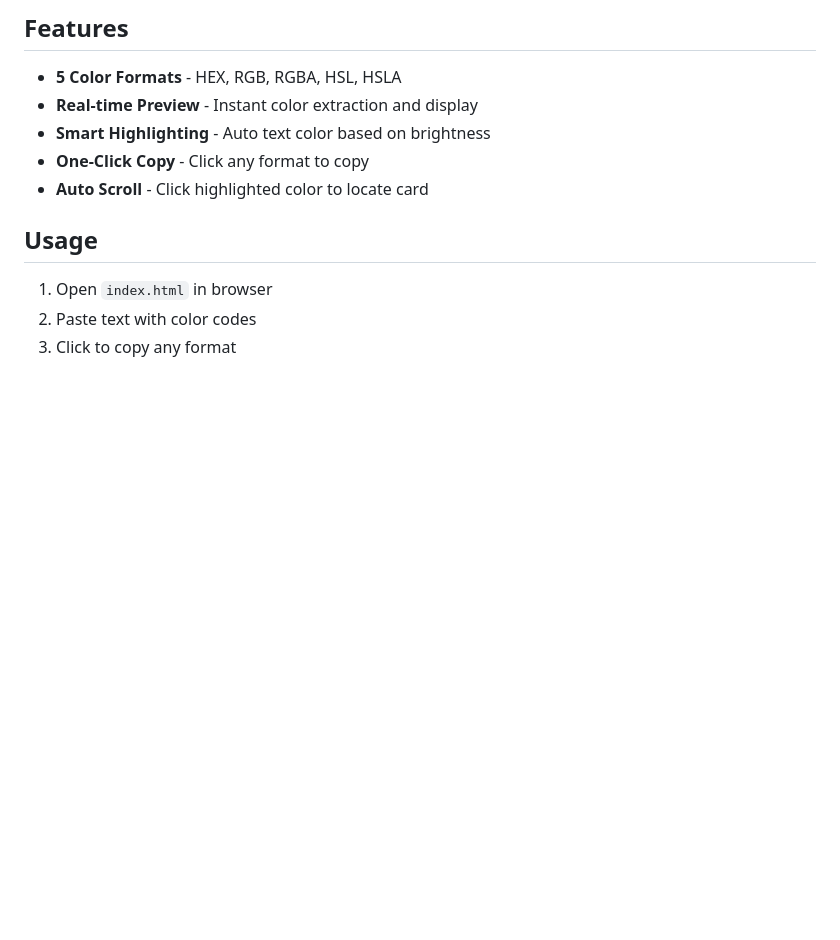
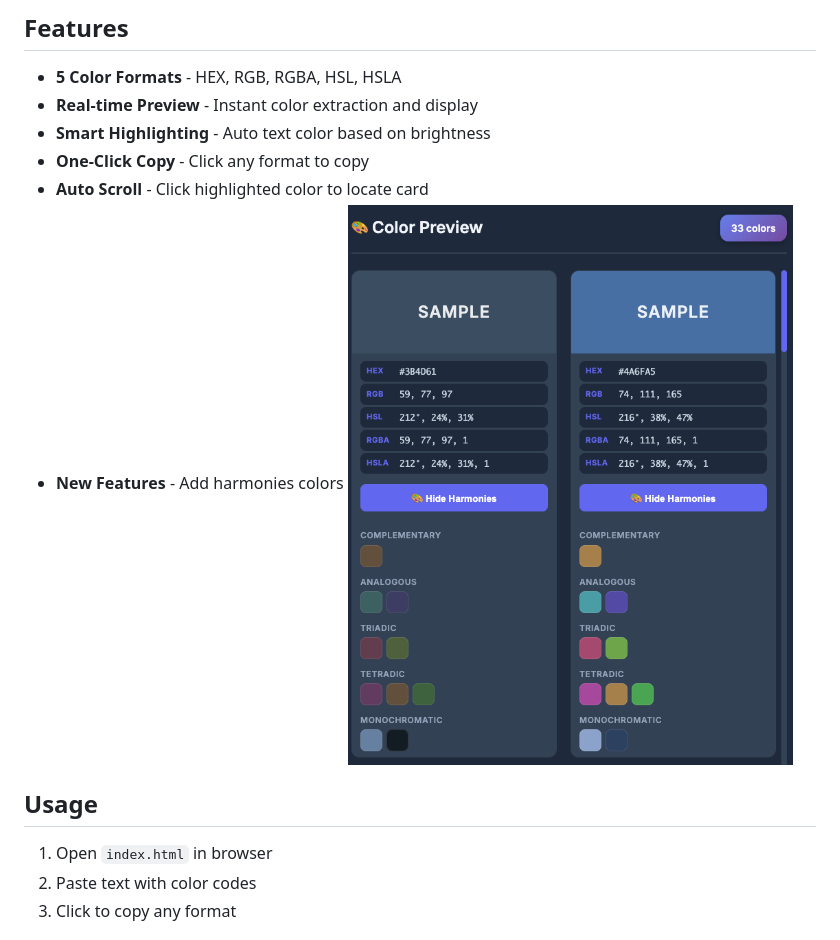
Before and after one commit to thinkwee/ColorSnap, a Markdown page: README.md, the part around the change. Rendered like a GitHub page; pictures changed too: harmonies.png (added); blank space fills up the shorter version.

Commit message:
add harmonies

```diff
--- a/README.md
+++ b/README.md
@@ -11,6 +11,8 @@ You can try it at [thinkwee.top/colorsnap/](https://thinkwee.top/colorsnap/).
 - **Smart Highlighting** - Auto text color based on brightness
 - **One-Click Copy** - Click any format to copy
 - **Auto Scroll** - Click highlighted color to locate card
+- **New Features** - Add harmonies colors
+![Harmonies](harmonies.png)
 
 ## Usage
 
```
Also changed, not shown: 2 other files.
